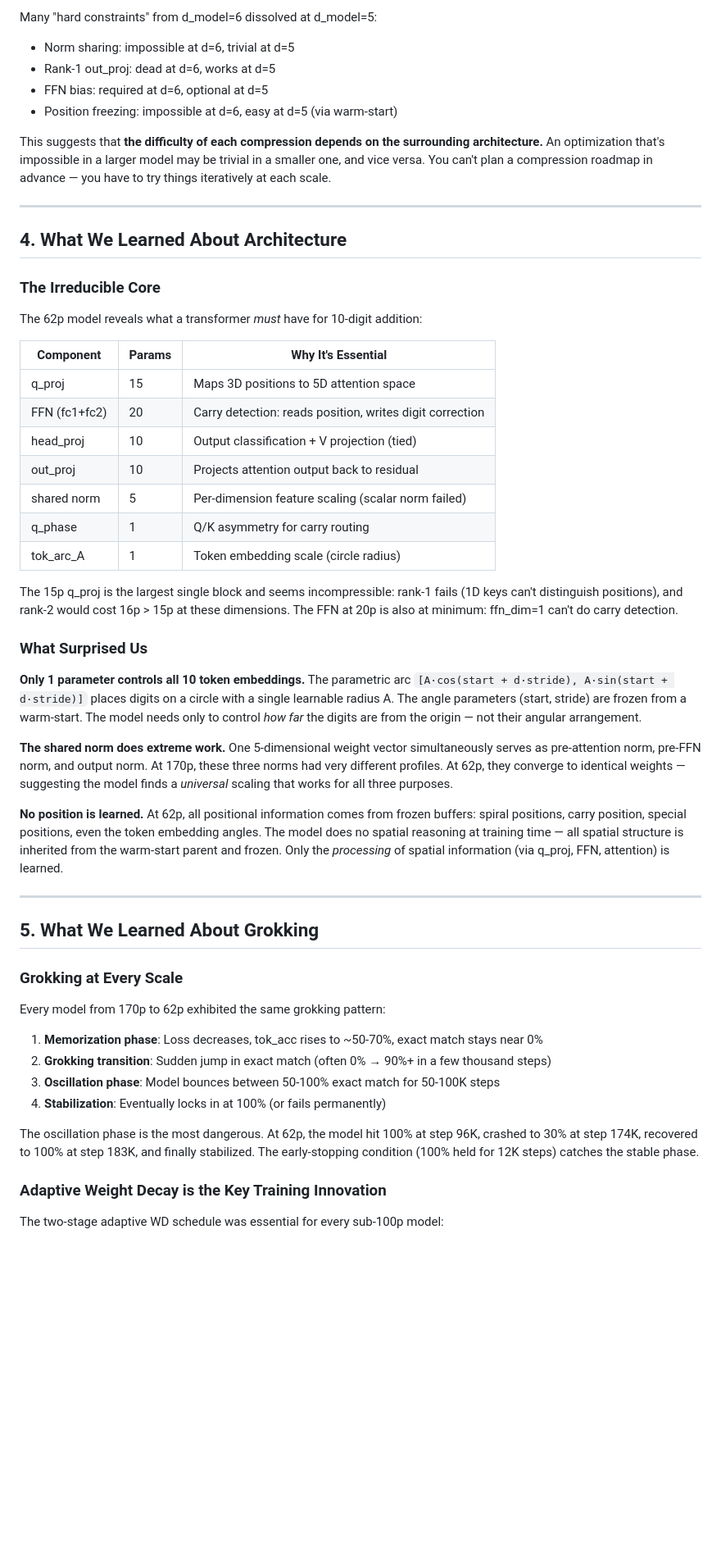
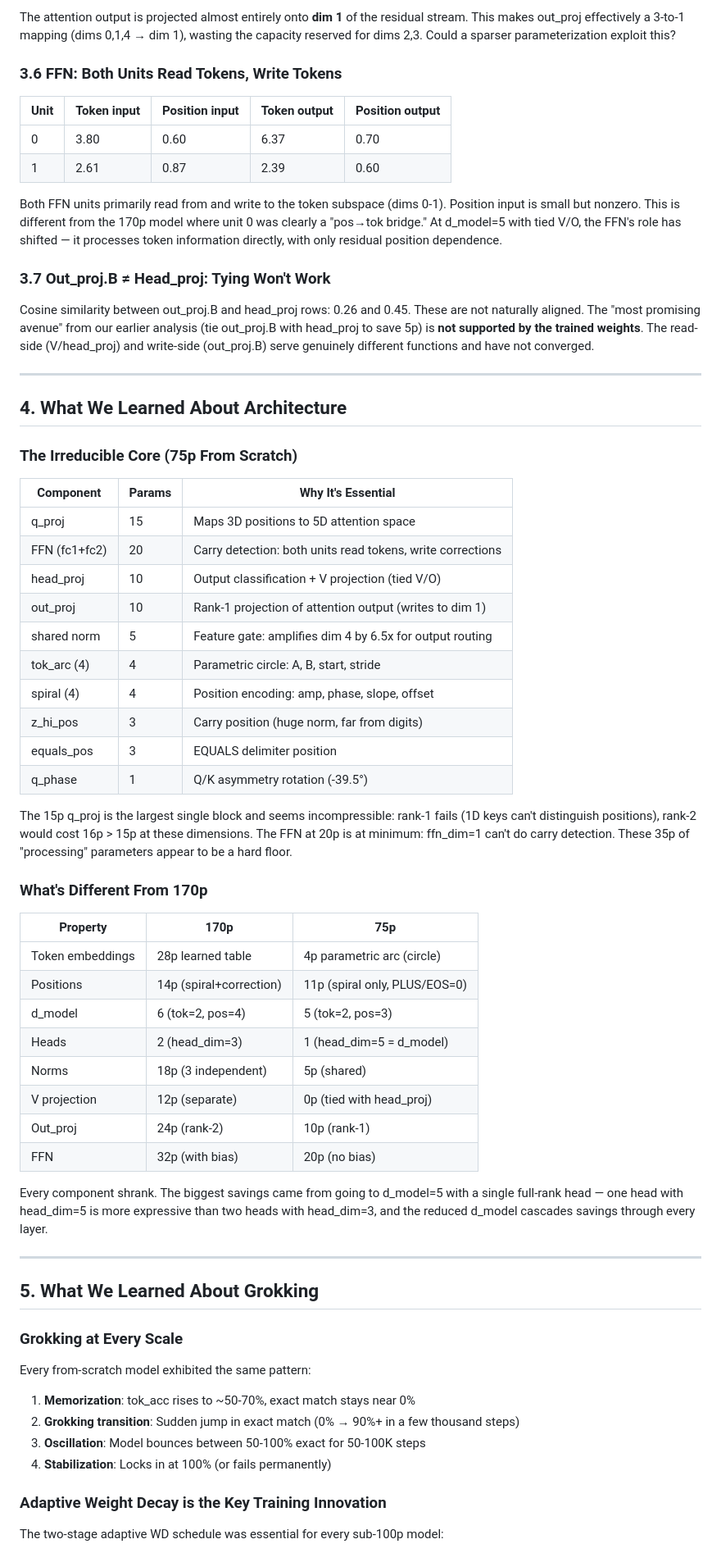
Before and after one commit to evindor/MicroAdder, a Markdown page: REFLECTION.md, the part around one of its changes. Shown at 82% size. GitHub-like rendering; blank space fills up the shorter version.

Commit message:
new reflection doc - 75p onwards

```diff
--- a/REFLECTION.md
+++ b/REFLECTION.md
@@ -127,39 +133,54 @@ Each convergence was a signal that a parameter was redundant. **The model tells
 
-Many "hard constraints" from d_model=6 dissolved at d_model=5:
-- Norm sharing: impossible at d=6, trivial at d=5
-- Rank-1 out_proj: dead at d=6, works at d=5
-- FFN bias: required at d=6, optional at d=5
-- Position freezing: impossible at d=6, easy at d=5 (via warm-start)
+The attention output is projected almost entirely onto **dim 1** of the residual stream. This makes out_proj effectively a 3-to-1 mapping (dims 0,1,4 → dim 1), wasting the capacity reserved for dims 2,3. Could a sparser parameterization exploit this?
 
-This suggests that **the difficulty of each compression depends on the surrounding architecture.** An optimization that's impossible in a larger model may be trivial in a smaller one, and vice versa. You can't plan a compression roadmap in advance — you have to try things iteratively at each scale.
+### 3.6 FFN: Both Units Read Tokens, Write Tokens
+
+| Unit | Token input | Position input | Token output | Position output |
+|------|------------|----------------|--------------|-----------------|
+| 0 | 3.80 | 0.60 | 6.37 | 0.70 |
+| 1 | 2.61 | 0.87 | 2.39 | 0.60 |
+
+Both FFN units primarily read from and write to the token subspace (dims 0-1). Position input is small but nonzero. This is different from the 170p model where unit 0 was clearly a "pos→tok bridge." At d_model=5 with tied V/O, the FFN's role has shifted — it processes token information directly, with only residual position dependence.
+
+### 3.7 Out_proj.B ≠ Head_proj: Tying Won't Work
+
+Cosine similarity between out_proj.B and head_proj rows: 0.26 and 0.45. These are not naturally aligned. The "most promising avenue" from our earlier analysis (tie out_proj.B with head_proj to save 5p) is **not supported by the trained weights**. The read-side (V/head_proj) and write-side (out_proj.B) serve genuinely different functions and have not converged.
 
 ---
 
 ## 4. What We Learned About Architecture
 
-### The Irreducible Core
-
-The 62p model reveals what a transformer *must* have for 10-digit addition:
+### The Irreducible Core (75p From Scratch)
 
 | Component | Params | Why It's Essential |
 |-----------|--------|--------------------|
 | q_proj | 15 | Maps 3D positions to 5D attention space |
-| FFN (fc1+fc2) | 20 | Carry detection: reads position, writes digit correction |
-| head_proj | 10 | Output classification + V projection (tied) |
-| out_proj | 10 | Projects attention output back to residual |
-| shared norm | 5 | Per-dimension feature scaling (scalar norm failed) |
-| q_phase | 1 | Q/K asymmetry for carry routing |
-| tok_arc_A | 1 | Token embedding scale (circle radius) |
+| FFN (fc1+fc2) | 20 | Carry detection: both units read tokens, write corrections |
+| head_proj | 10 | Output classification + V projection (tied V/O) |
+| out_proj | 10 | Rank-1 projection of attention output (writes to dim 1) |
+| shared norm | 5 | Feature gate: amplifies dim 4 by 6.5x for output routing |
+| tok_arc (4) | 4 | Parametric circle: A, B, start, stride |
+| spiral (4) | 4 | Position encoding: amp, phase, slope, offset |
+| z_hi_pos | 3 | Carry position (huge norm, far from digits) |
+| equals_pos | 3 | EQUALS delimiter position |
+| q_phase | 1 | Q/K asymmetry rotation (-39.5°) |
 
-The 15p q_proj is the largest single block and seems incompressible: rank-1 fails (1D keys can't distinguish positions), and rank-2 would cost 16p > 15p at these dimensions. The FFN at 20p is also at minimum: ffn_dim=1 can't do carry detection.
+The 15p q_proj is the largest single block and seems incompressible: rank-1 fails (1D keys can't distinguish positions), rank-2 would cost 16p > 15p at these dimensions. The FFN at 20p is at minimum: ffn_dim=1 can't do carry detection. These 35p of "processing" parameters appear to be a hard floor.
 
-### What Surprised Us
+### What's Different From 170p
 
-**Only 1 parameter controls all 10 token embeddings.** The parametric arc `[A·cos(start + d·stride), A·sin(start + d·stride)]` places digits on a circle with a single learnable radius A. The angle parameters (start, stride) are frozen from a warm-start. The model needs only to control *how far* the digits are from the origin — not their angular arrangement.
+| Property | 170p | 75p |
+|----------|------|-----|
+| Token embeddings | 28p learned table | 4p parametric arc (circle) |
+| Positions | 14p (spiral+correction) | 11p (spiral only, PLUS/EOS=0) |
+| d_model | 6 (tok=2, pos=4) | 5 (tok=2, pos=3) |
+| Heads | 2 (head_dim=3) | 1 (head_dim=5 = d_model) |
+| Norms | 18p (3 independent) | 5p (shared) |
+| V projection | 12p (separate) | 0p (tied with head_proj) |
+| Out_proj | 24p (rank-2) | 10p (rank-1) |
+| FFN | 32p (with bias) | 20p (no bias) |
 
-**The shared norm does extreme work.** One 5-dimensional weight vector simultaneously serves as pre-attention norm, pre-FFN norm, and output norm. At 170p, these three norms had very different profiles. At 62p, they converge to identical weights — suggesting the model finds a *universal* scaling that works for all three purposes.
-
-**No position is learned.** At 62p, all positional information comes from frozen buffers: spiral positions, carry position, special positions, even the token embedding angles. The model does no spatial reasoning at training time — all spatial structure is inherited from the warm-start parent and frozen. Only the *processing* of spatial information (via q_proj, FFN, attention) is learned.
+Every component shrank. The biggest savings came from going to d_model=5 with a single full-rank head — one head with head_dim=5 is more expressive than two heads with head_dim=3, and the reduced d_model cascades savings through every layer.
 
 ---
 
@@ -167,13 +188,11 @@ The 15p q_proj is the largest single block and seems incompressible: rank-1 fail
 
 ### Grokking at Every Scale
 
-Every model from 170p to 62p exhibited the same grokking pattern:
-1. **Memorization phase**: Loss decreases, tok_acc rises to ~50-70%, exact match stays near 0%
-2. **Grokking transition**: Sudden jump in exact match (often 0% → 90%+ in a few thousand steps)
-3. **Oscillation phase**: Model bounces between 50-100% exact match for 50-100K steps
-4. **Stabilization**: Eventually locks in at 100% (or fails permanently)
-
-The oscillation phase is the most dangerous. At 62p, the model hit 100% at step 96K, crashed to 30% at step 174K, recovered to 100% at step 183K, and finally stabilized. The early-stopping condition (100% held for 12K steps) catches the stable phase.
+Every from-scratch model exhibited the same pattern:
+1. **Memorization**: tok_acc rises to ~50-70%, exact match stays near 0%
+2. **Grokking transition**: Sudden jump in exact match (0% → 90%+ in a few thousand steps)
+3. **Oscillation**: Model bounces between 50-100% exact for 50-100K steps
+4. **Stabilization**: Locks in at 100% (or fails permanently)
 
 ### Adaptive Weight Decay is the Key Training Innovation
 
```
Also changed, not shown: other parts of REFLECTION.md (+175 -131 lines).
